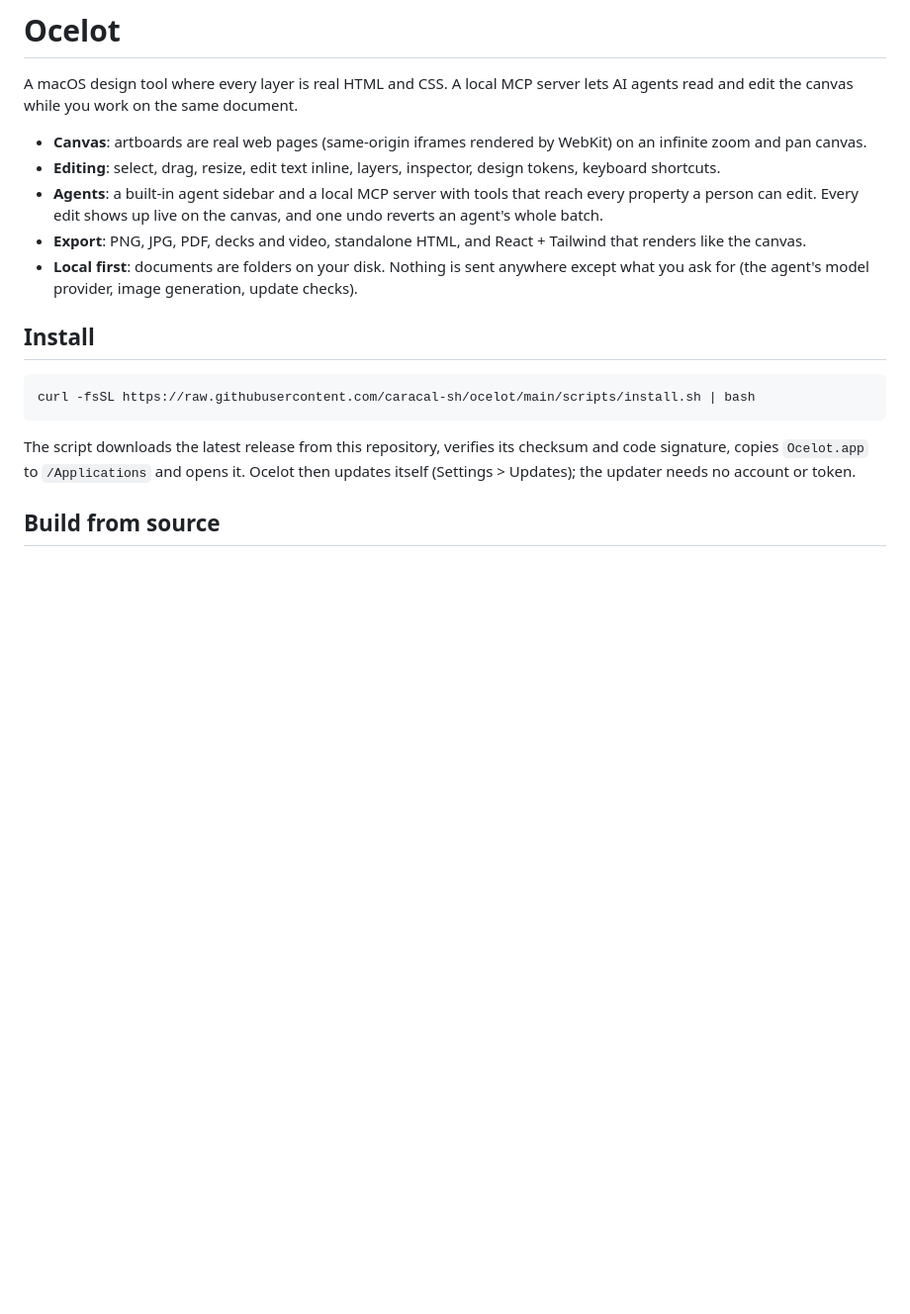
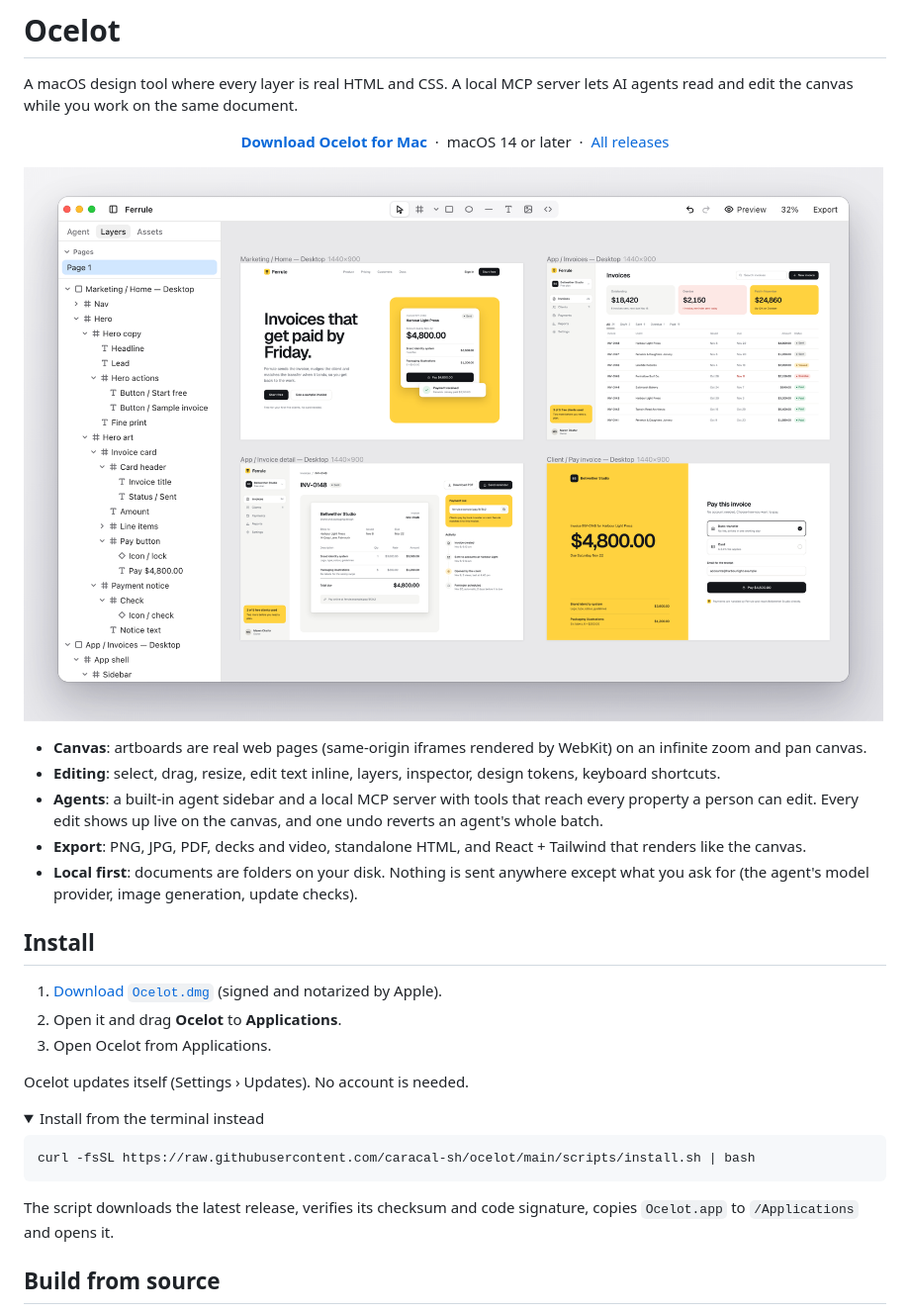
Before and after one commit to caracal-sh/ocelot, a Markdown page: README.md, the part around the change. Shown at 99% size. Drawn GitHub-style; pictures changed too: .github/ocelot.png (added); folded sections open; blank space fills up the shorter version.

Commit message:
README: download the DMG; command-line tool install sets PATH; shorter update settings

````diff
--- a/README.md
+++ b/README.md
@@ -1,6 +1,14 @@
 # Ocelot
 
 A macOS design tool where every layer is real HTML and CSS. A local MCP server lets AI agents read and edit the canvas while you work on the same document.
+
+<p align="center">
+  <a href="https://github.com/caracal-sh/ocelot/releases/latest/download/Ocelot.dmg"><strong>Download Ocelot for Mac</strong></a>
+  &nbsp;·&nbsp; macOS 14 or later &nbsp;·&nbsp;
+  <a href="https://github.com/caracal-sh/ocelot/releases">All releases</a>
+</p>
+
+![Ocelot: a design on the canvas, with layers and artboards](.github/ocelot.png)
 
 - **Canvas**: artboards are real web pages (same-origin iframes rendered by WebKit) on an infinite zoom and pan canvas.
 - **Editing**: select, drag, resize, edit text inline, layers, inspector, design tokens, keyboard shortcuts.
@@ -10,11 +18,22 @@ A macOS design tool where every layer is real HTML and CSS. A local MCP server l
 
 ## Install
 
+1. [Download `Ocelot.dmg`](https://github.com/caracal-sh/ocelot/releases/latest/download/Ocelot.dmg) (signed and notarized by Apple).
+2. Open it and drag **Ocelot** to **Applications**.
+3. Open Ocelot from Applications.
+
+Ocelot updates itself (Settings › Updates). No account is needed.
+
+<details>
+<summary>Install from the terminal instead</summary>
+
 ```sh
 curl -fsSL https://raw.githubusercontent.com/caracal-sh/ocelot/main/scripts/install.sh | bash
 ```
 
-The script downloads the latest release from this repository, verifies its checksum and code signature, copies `Ocelot.app` to `/Applications` and opens it. Ocelot then updates itself (Settings > Updates); the updater needs no account or token.
+The script downloads the latest release, verifies its checksum and code signature, copies `Ocelot.app` to `/Applications` and opens it.
+
+</details>
 
 ## Build from source
 
````
Also changed, not shown: release-notes/0.3.3.md (added, +2 -0 lines), 9 other files.
